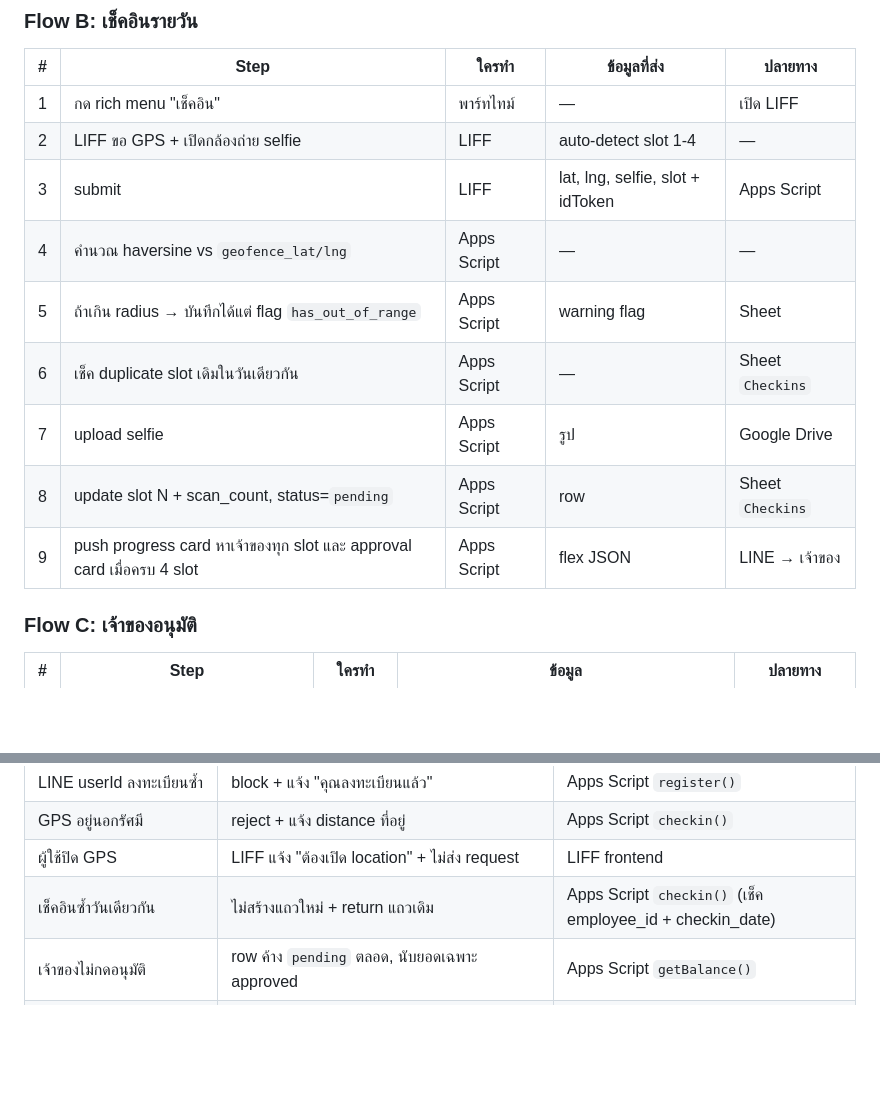
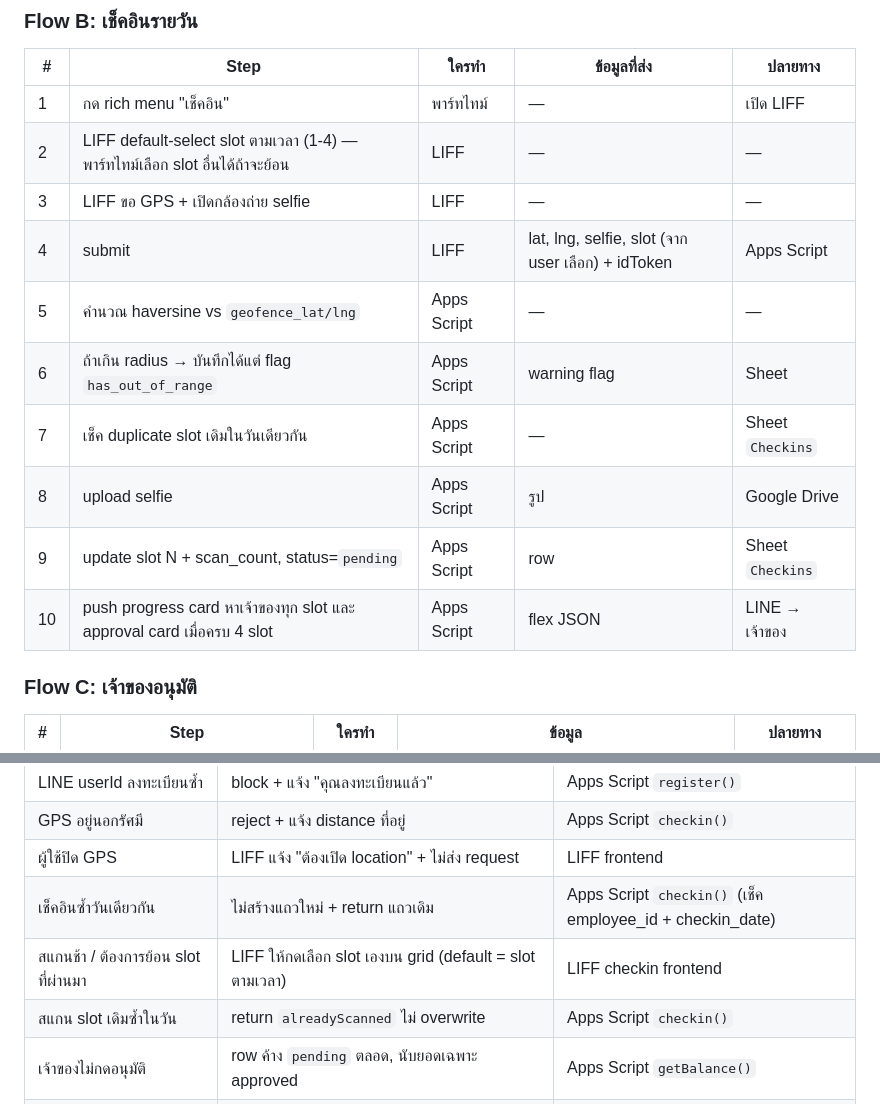
Before and after one commit to pariwat-aruno/partime-checkin, a Markdown page: docs/architecture.md, 2 parts joined by grey strips. GitHub-like rendering; blank space fills up the shorter version.

Commit message:
Document slot picker in check-in flow
อัพ Flow B step list + edge cases เพื่อสะท้อนว่า LIFF ให้พาร์ทไทม์
เลือก slot เองได้ ไม่ใช่ auto-detect อย่างเดียว

Co-Authored-By: Claude Opus 4.7 (1M context) <noreply@anthropic.com>

```diff
--- a/docs/architecture.md
+++ b/docs/architecture.md
@@ -63,14 +63,15 @@ graph TD
 | # | Step | ใครทำ | ข้อมูลที่ส่ง | ปลายทาง |
 |---|------|-------|-----------|--------|
 | 1 | กด rich menu "เช็คอิน" | พาร์ทไทม์ | — | เปิด LIFF |
-| 2 | LIFF ขอ GPS + เปิดกล้องถ่าย selfie | LIFF | auto-detect slot 1-4 | — |
-| 3 | submit | LIFF | lat, lng, selfie, slot + idToken | Apps Script |
-| 4 | คำนวณ haversine vs `geofence_lat/lng` | Apps Script | — | — |
-| 5 | ถ้าเกิน radius → บันทึกได้แต่ flag `has_out_of_range` | Apps Script | warning flag | Sheet |
-| 6 | เช็ค duplicate slot เดิมในวันเดียวกัน | Apps Script | — | Sheet `Checkins` |
-| 7 | upload selfie | Apps Script | รูป | Google Drive |
-| 8 | update slot N + scan_count, status=`pending` | Apps Script | row | Sheet `Checkins` |
-| 9 | push progress card หาเจ้าของทุก slot และ approval card เมื่อครบ 4 slot | Apps Script | flex JSON | LINE → เจ้าของ |
+| 2 | LIFF default-select slot ตามเวลา (1-4) — พาร์ทไทม์เลือก slot อื่นได้ถ้าจะย้อน | LIFF | — | — |
+| 3 | LIFF ขอ GPS + เปิดกล้องถ่าย selfie | LIFF | — | — |
+| 4 | submit | LIFF | lat, lng, selfie, slot (จาก user เลือก) + idToken | Apps Script |
+| 5 | คำนวณ haversine vs `geofence_lat/lng` | Apps Script | — | — |
+| 6 | ถ้าเกิน radius → บันทึกได้แต่ flag `has_out_of_range` | Apps Script | warning flag | Sheet |
+| 7 | เช็ค duplicate slot เดิมในวันเดียวกัน | Apps Script | — | Sheet `Checkins` |
+| 8 | upload selfie | Apps Script | รูป | Google Drive |
+| 9 | update slot N + scan_count, status=`pending` | Apps Script | row | Sheet `Checkins` |
+| 10 | push progress card หาเจ้าของทุก slot และ approval card เมื่อครบ 4 slot | Apps Script | flex JSON | LINE → เจ้าของ |
 
 ### Flow C: เจ้าของอนุมัติ
 
@@ -132,6 +133,8 @@ graph TD
 | GPS อยู่นอกรัศมี | reject + แจ้ง distance ที่อยู่ | Apps Script `checkin()` |
 | ผู้ใช้ปิด GPS | LIFF แจ้ง "ต้องเปิด location" + ไม่ส่ง request | LIFF frontend |
 | เช็คอินซ้ำวันเดียวกัน | ไม่สร้างแถวใหม่ + return แถวเดิม | Apps Script `checkin()` (เช็ค employee_id + checkin_date) |
+| สแกนช้า / ต้องการย้อน slot ที่ผ่านมา | LIFF ให้กดเลือก slot เองบน grid (default = slot ตามเวลา) | LIFF checkin frontend |
+| สแกน slot เดิมซ้ำในวัน | return `alreadyScanned` ไม่ overwrite | Apps Script `checkin()` |
 | เจ้าของไม่กดอนุมัติ | row ค้าง `pending` ตลอด, นับยอดเฉพาะ approved | Apps Script `getBalance()` |
 | ลาออกแล้ว LINE userId เดิมเช็คอินอีก | block ที่ `is_active=FALSE` | Apps Script `checkin()` |
 | ปิดยอดแต่มี pending ค้าง | LIFF Owner เตือน "ยังมี X วัน pending" และต้องกดปิดแบบ confirm | Apps Script `closePeriod()` |
```
